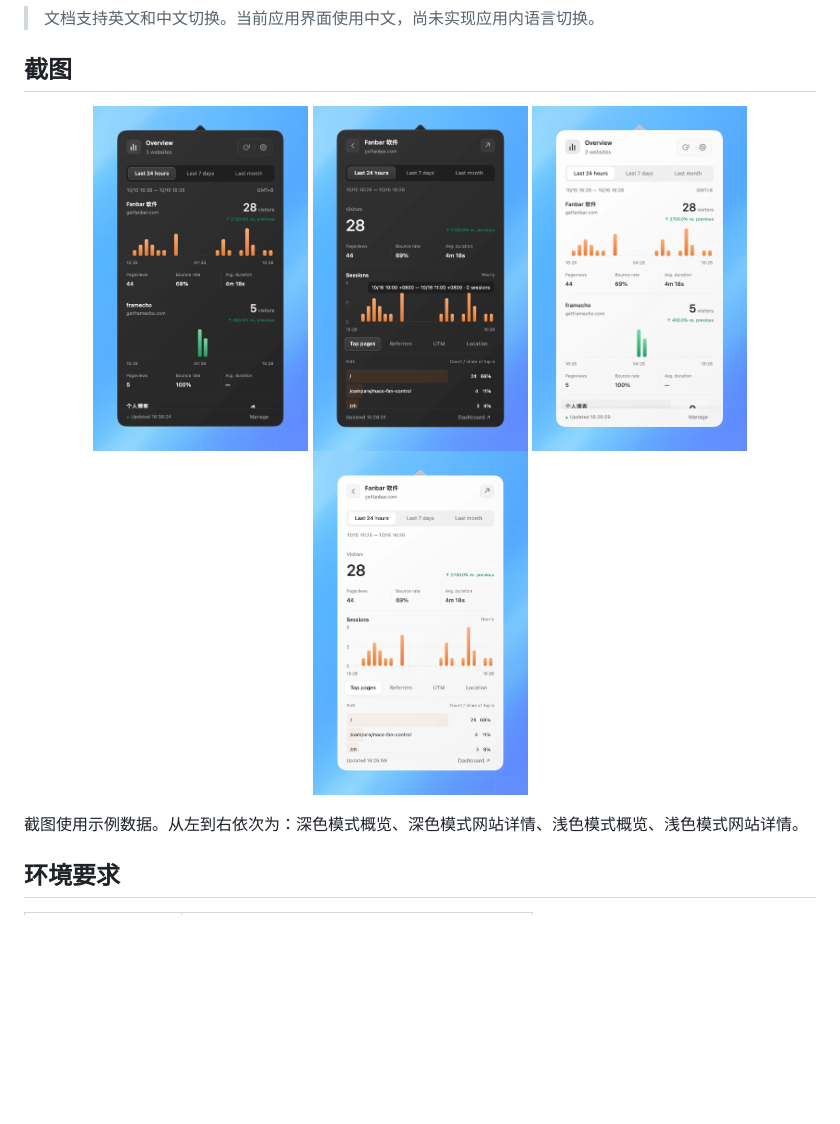
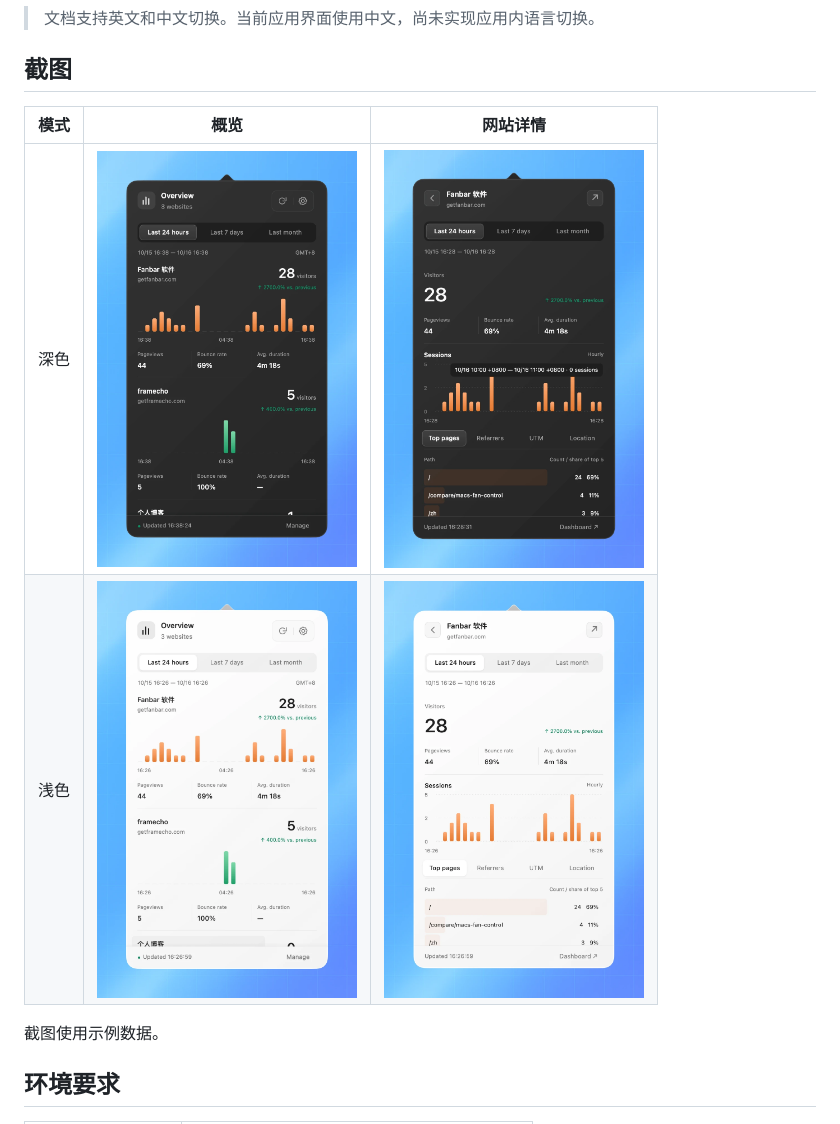
Before and after one commit to helson-lin/umamibar, a Markdown page: README.zh-CN.md, the part around the change. Rendered like a GitHub page; blank space fills up the shorter version.

Commit message:
docs: show README screenshots in a table
Co-Authored-By: Claude Haiku 5.5 <noreply@anthropic.com>

```diff
--- a/README.zh-CN.md
+++ b/README.zh-CN.md
@@ -59,14 +59,12 @@
 
 ## 截图
 
-<p align="center">
-  <img src="docs/previews/dark-overview.png" width="215" alt="深色模式概览">
-  <img src="docs/previews/dark-detail.png" width="215" alt="深色模式网站详情">
-  <img src="docs/previews/light-overview.png" width="215" alt="浅色模式概览">
-  <img src="docs/previews/light-detail.png" width="215" alt="浅色模式网站详情">
-</p>
+| 模式 | 概览 | 网站详情 |
+| --- | --- | --- |
+| 深色 | <img src="docs/previews/dark-overview.png" width="260" alt="深色模式概览"> | <img src="docs/previews/dark-detail.png" width="260" alt="深色模式网站详情"> |
+| 浅色 | <img src="docs/previews/light-overview.png" width="260" alt="浅色模式概览"> | <img src="docs/previews/light-detail.png" width="260" alt="浅色模式网站详情"> |
 
-截图使用示例数据。从左到右依次为：深色模式概览、深色模式网站详情、浅色模式概览、浅色模式网站详情。
+截图使用示例数据。
 
 <a id="requirements"></a>
 
```
Also changed, not shown: README.md (+5 -7 lines).
